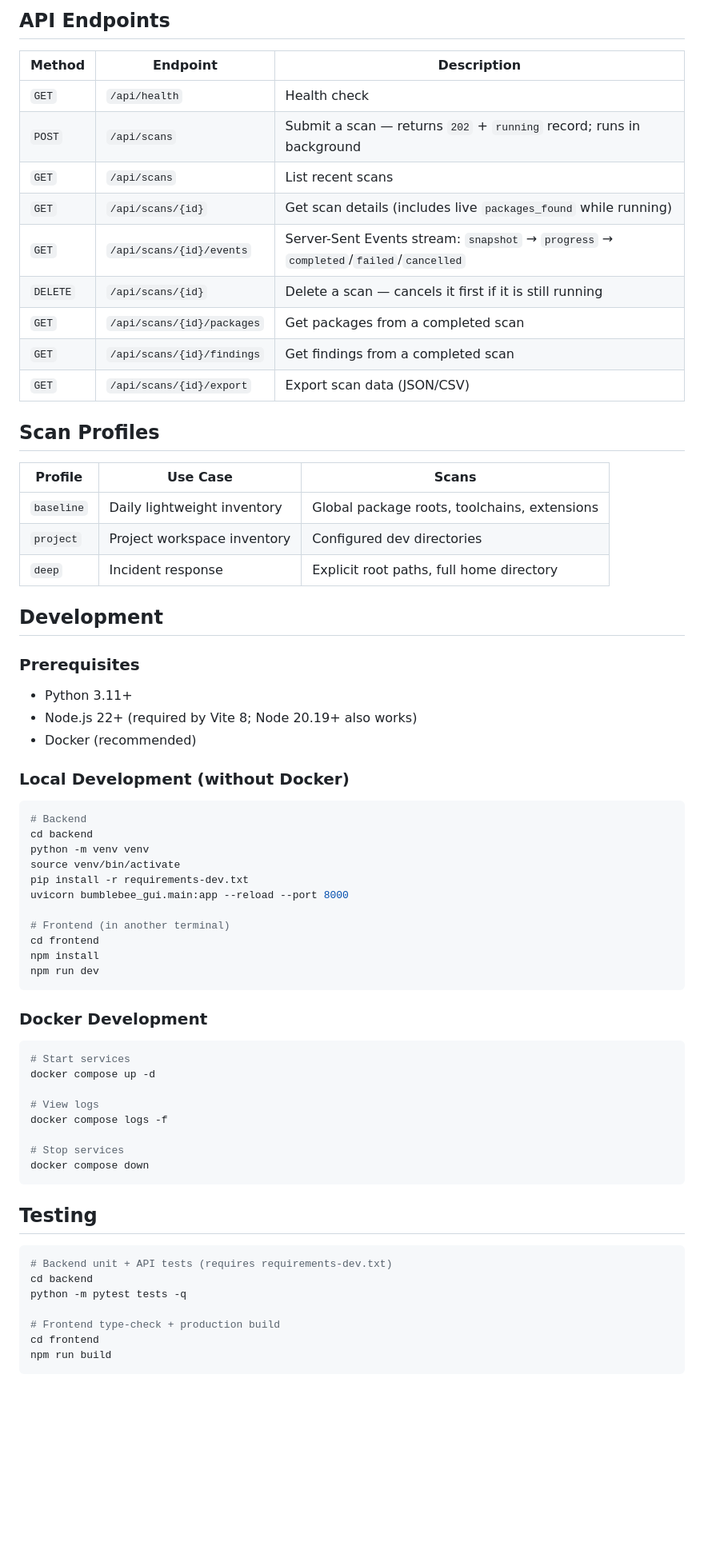
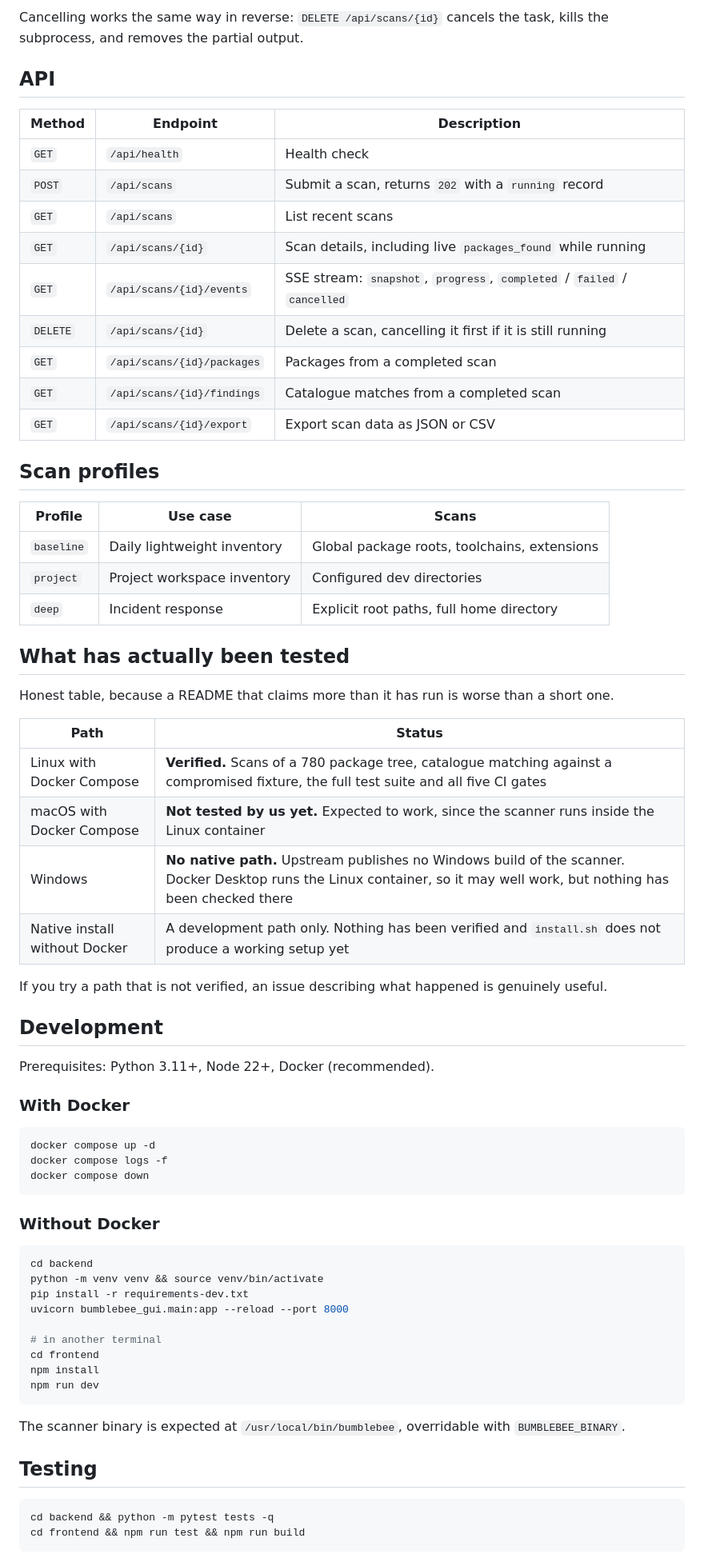
Before and after one commit to ruangraung/bumblebee-gui, a Markdown page: README.md, the part around one of its changes. Shown at 80% size. GitHub-like rendering; blank space fills up the shorter version.

````diff
--- a/README.md
+++ b/README.md
@@ -140,73 +122,75 @@ bumblebee-gui/
 ```
 
-## API Endpoints
+Cancelling works the same way in reverse: `DELETE /api/scans/{id}` cancels the task, kills the subprocess,
+and removes the partial output.
+
+## API
 
 | Method | Endpoint | Description |
 |--------|----------|-------------|
 | `GET` | `/api/health` | Health check |
-| `POST` | `/api/scans` | Submit a scan — returns `202` + `running` record; runs in background |
+| `POST` | `/api/scans` | Submit a scan, returns `202` with a `running` record |
 | `GET` | `/api/scans` | List recent scans |
-| `GET` | `/api/scans/{id}` | Get scan details (includes live `packages_found` while running) |
-| `GET` | `/api/scans/{id}/events` | Server-Sent Events stream: `snapshot` → `progress` → `completed`/`failed`/`cancelled` |
-| `DELETE` | `/api/scans/{id}` | Delete a scan — cancels it first if it is still running |
-| `GET` | `/api/scans/{id}/packages` | Get packages from a completed scan |
-| `GET` | `/api/scans/{id}/findings` | Get findings from a completed scan |
-| `GET` | `/api/scans/{id}/export` | Export scan data (JSON/CSV) |
+| `GET` | `/api/scans/{id}` | Scan details, including live `packages_found` while running |
+| `GET` | `/api/scans/{id}/events` | SSE stream: `snapshot`, `progress`, `completed` / `failed` / `cancelled` |
+| `DELETE` | `/api/scans/{id}` | Delete a scan, cancelling it first if it is still running |
+| `GET` | `/api/scans/{id}/packages` | Packages from a completed scan |
+| `GET` | `/api/scans/{id}/findings` | Catalogue matches from a completed scan |
+| `GET` | `/api/scans/{id}/export` | Export scan data as JSON or CSV |
 
-## Scan Profiles
+## Scan profiles
 
-| Profile | Use Case | Scans |
+| Profile | Use case | Scans |
 |---------|----------|-------|
 | `baseline` | Daily lightweight inventory | Global package roots, toolchains, extensions |
 | `project` | Project workspace inventory | Configured dev directories |
 | `deep` | Incident response | Explicit root paths, full home directory |
 
+## What has actually been tested
+
+Honest table, because a README that claims more than it has run is worse than a short one.
+
+| Path | Status |
+|---|---|
+| Linux with Docker Compose | **Verified.** Scans of a 780 package tree, catalogue matching against a compromised fixture, the full test suite and all five CI gates |
+| macOS with Docker Compose | **Not tested by us yet.** Expected to work, since the scanner runs inside the Linux container |
+| Windows | **No native path.** Upstream publishes no Windows build of the scanner. Docker Desktop runs the Linux container, so it may well work, but nothing has been checked there |
+| Native install without Docker | A development path only. Nothing has been verified and `install.sh` does not produce a working setup yet |
+
+If you try a path that is not verified, an issue describing what happened is genuinely useful.
+
 ## Development
 
-### Prerequisites
+Prerequisites: Python 3.11+, Node 22+, Docker (recommended).
 
-- Python 3.11+
-- Node.js 22+ (required by Vite 8; Node 20.19+ also works)
-- Docker (recommended)
-
-### Local Development (without Docker)
+### With Docker
 
 ```bash
-# Backend
+docker compose up -d
+docker compose logs -f
+docker compose down
+```
+
+### Without Docker
+
+```bash
 cd backend
-python -m venv venv
-source venv/bin/activate
+python -m venv venv && source venv/bin/activate
 pip install -r requirements-dev.txt
 uvicorn bumblebee_gui.main:app --reload --port 8000
 
-# Frontend (in another terminal)
+# in another terminal
 cd frontend
 npm install
 npm run dev
 ```
 
-### Docker Development
-
-```bash
-# Start services
-docker compose up -d
-
-# View logs
-docker compose logs -f
-
-# Stop services
-docker compose down
-```
+The scanner binary is expected at `/usr/local/bin/bumblebee`, overridable with `BUMBLEBEE_BINARY`.
 
 ## Testing
 
 ```bash
-# Backend unit + API tests (requires requirements-dev.txt)
-cd backend
-python -m pytest tests -q
-
-# Frontend type-check + production build
-cd frontend
-npm run build
+cd backend && python -m pytest tests -q
+cd frontend && npm run test && npm run build
 ```
 
````
Also changed, not shown: other parts of README.md (+129 -126 lines), CONTRIBUTING.md (added, +47 -0 lines), THIRD-PARTY-NOTICES.md (added, +30 -0 lines), assets/screenshots/dashboard.png (added), assets/screenshots/findings.png (added), assets/screenshots/results.png (added), assets/screenshots/scan.png (added), 1 other file.
